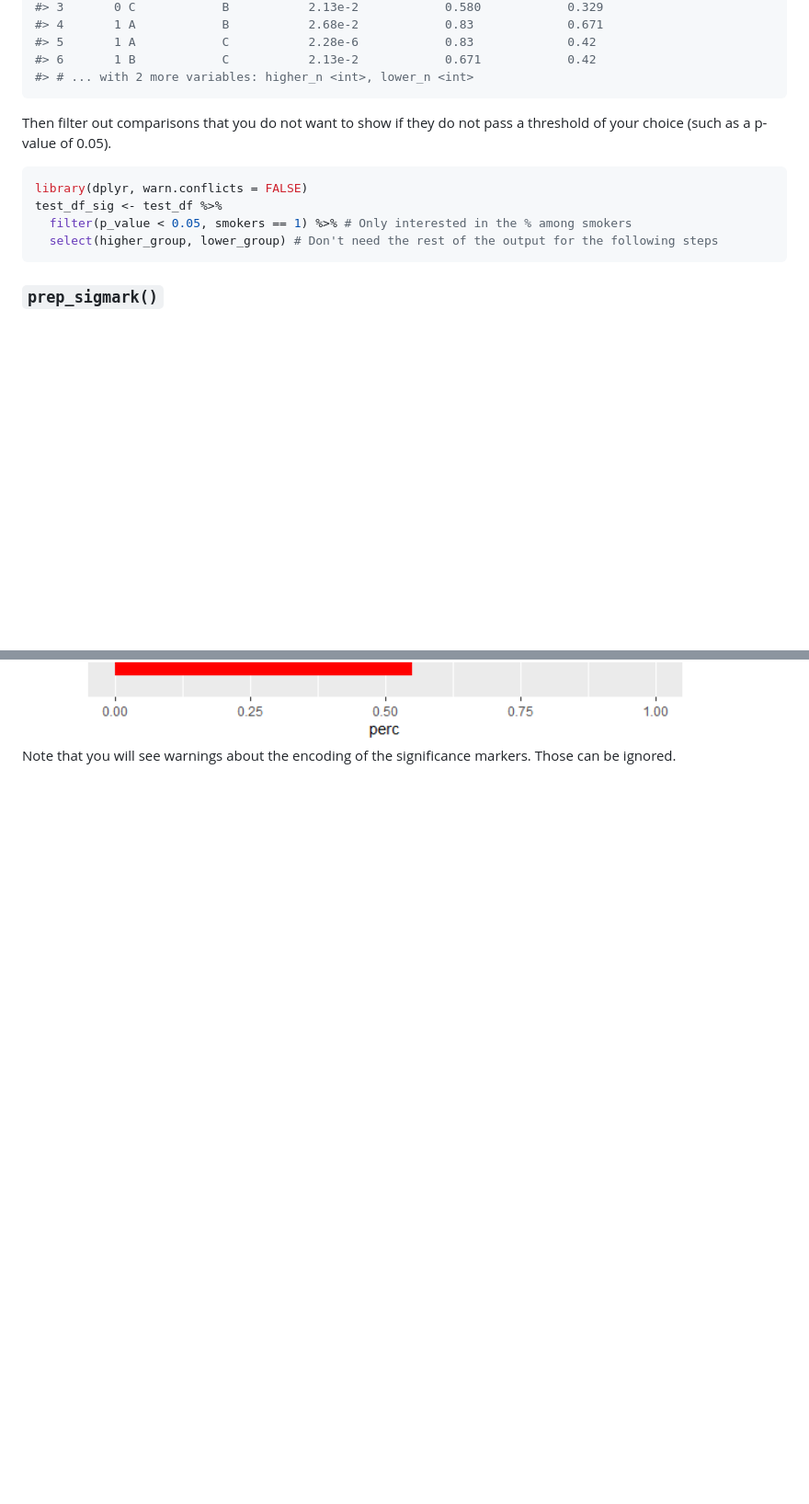
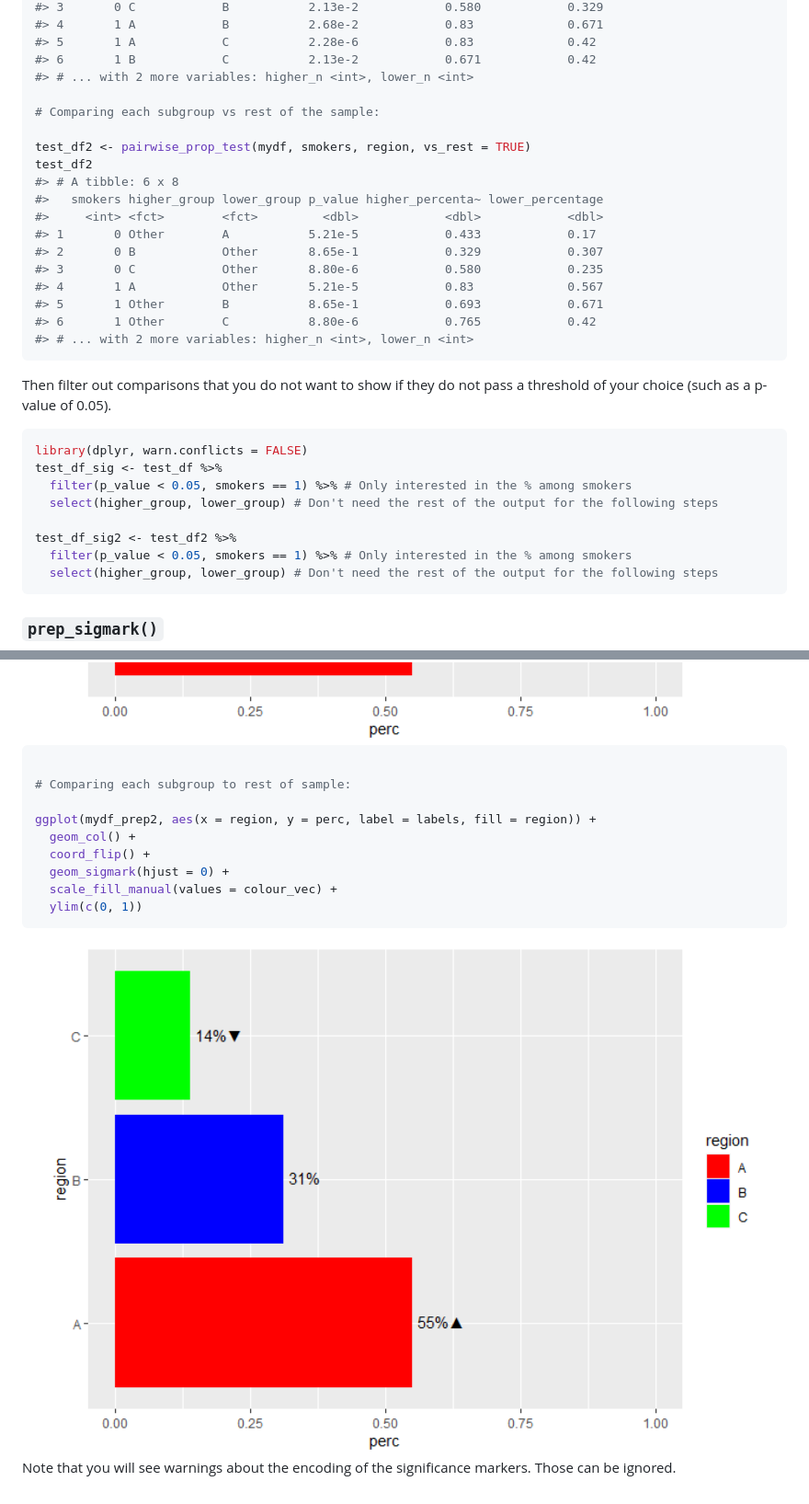
Before and after one commit to pstraforelli/tidytests, a Markdown page: README.md, 2 parts joined by grey strips. Shown at 92% size. Drawn GitHub-style; pictures changed too: man/figures/README-geom-sigmark-2.png (added); blank space fills up the shorter version.

Commit message:
Adding vs_rest = TRUE example.

````diff
--- a/README.md
+++ b/README.md
@@ -65,6 +65,21 @@ test_df
 #> 5       1 A            C           2.28e-6            0.83             0.42
 #> 6       1 B            C           2.13e-2            0.671            0.42
 #> # ... with 2 more variables: higher_n <int>, lower_n <int>
+
+# Comparing each subgroup vs rest of the sample:
+
+test_df2 <- pairwise_prop_test(mydf, smokers, region, vs_rest = TRUE)
+test_df2
+#> # A tibble: 6 x 8
+#>   smokers higher_group lower_group p_value higher_percenta~ lower_percentage
+#>     <int> <fct>        <fct>         <dbl>            <dbl>            <dbl>
+#> 1       0 Other        A           5.21e-5            0.433            0.17
+#> 2       0 B            Other       8.65e-1            0.329            0.307
+#> 3       0 C            Other       8.80e-6            0.580            0.235
+#> 4       1 A            Other       5.21e-5            0.83             0.567
+#> 5       1 Other        B           8.65e-1            0.693            0.671
+#> 6       1 Other        C           8.80e-6            0.765            0.42
+#> # ... with 2 more variables: higher_n <int>, lower_n <int>
 ```
 
 Then filter out comparisons that you do not want to show if they do not
@@ -73,6 +88,10 @@ pass a threshold of your choice (such as a p-value of 0.05).
 ``` r
 library(dplyr, warn.conflicts = FALSE)
 test_df_sig <- test_df %>%
+  filter(p_value < 0.05, smokers == 1) %>% # Only interested in the % among smokers
+  select(higher_group, lower_group) # Don't need the rest of the output for the following steps
+
+test_df_sig2 <- test_df2 %>%
   filter(p_value < 0.05, smokers == 1) %>% # Only interested in the % among smokers
   select(higher_group, lower_group) # Don't need the rest of the output for the following steps
 ```
@@ -123,5 +155,19 @@ ggplot(mydf_prep, aes(x = region, y = perc, label = labels, fill = region)) +
 
 <img src="man/figures/README-geom-sigmark-1.png" width="100%" />
 
+``` r
+
+# Comparing each subgroup to rest of sample:
+
+ggplot(mydf_prep2, aes(x = region, y = perc, label = labels, fill = region)) +
+  geom_col() +
+  coord_flip() +
+  geom_sigmark(hjust = 0) +
+  scale_fill_manual(values = colour_vec) +
+  ylim(c(0, 1))
+```
+
+<img src="man/figures/README-geom-sigmark-2.png" width="100%" />
+
 Note that you will see warnings about the encoding of the significance
 markers. Those can be ignored.
````
Also changed, not shown: other parts of README.md (+13 -0 lines), 1 other file.
